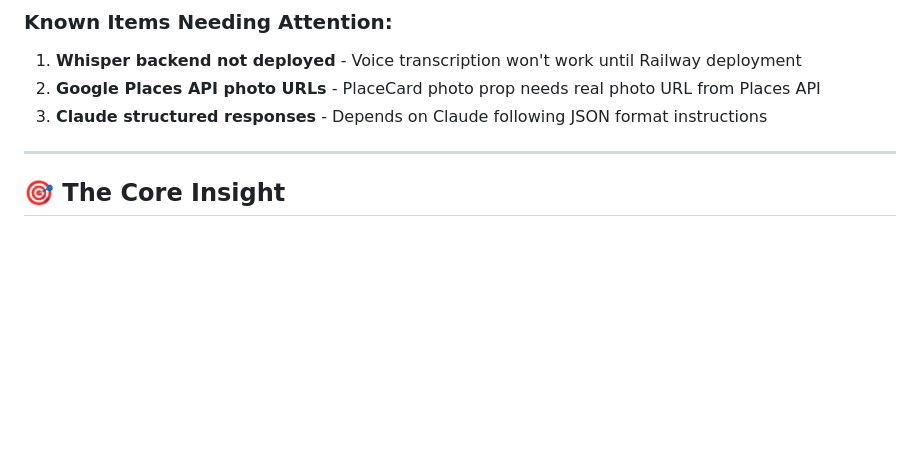
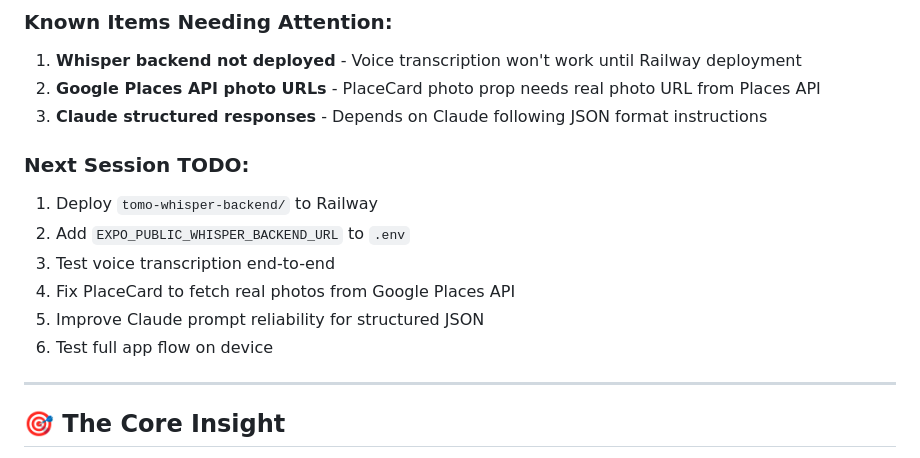
Before and after one commit to alecrj/tomo, a Markdown page: CLAUDE.md, the part around the change. Rendered like a GitHub page; blank space fills up the shorter version.

Commit message:
docs: Add next session TODO list
🤖 Generated with [Claude Code](https://claude.com/claude-code)

Co-Authored-By: Claude Opus 4.5 <noreply@anthropic.com>

```diff
--- a/CLAUDE.md
+++ b/CLAUDE.md
@@ -42,6 +42,14 @@ npx expo start --clear
 1. **Whisper backend not deployed** - Voice transcription won't work until Railway deployment
 2. **Google Places API photo URLs** - PlaceCard photo prop needs real photo URL from Places API
 3. **Claude structured responses** - Depends on Claude following JSON format instructions
+
+### Next Session TODO:
+1. Deploy `tomo-whisper-backend/` to Railway
+2. Add `EXPO_PUBLIC_WHISPER_BACKEND_URL` to `.env`
+3. Test voice transcription end-to-end
+4. Fix PlaceCard to fetch real photos from Google Places API
+5. Improve Claude prompt reliability for structured JSON
+6. Test full app flow on device
 
 ---
 
```
